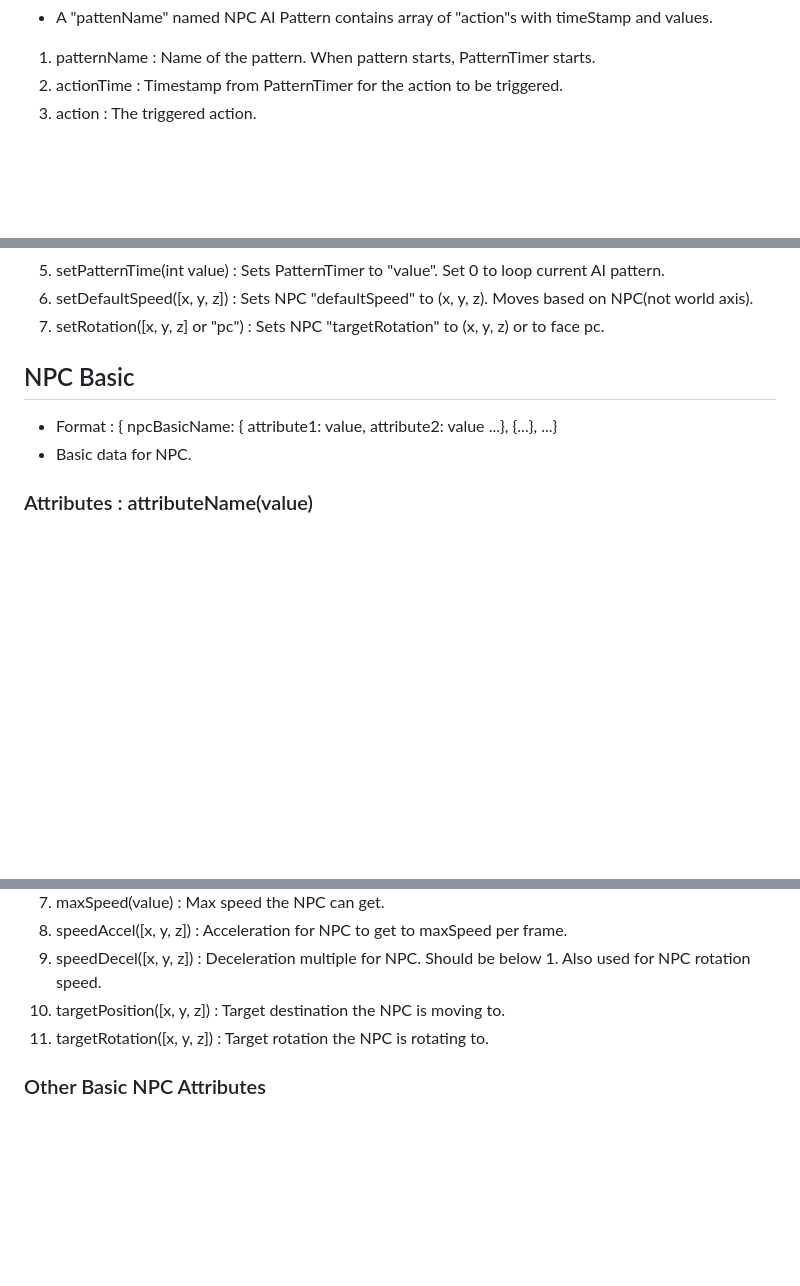
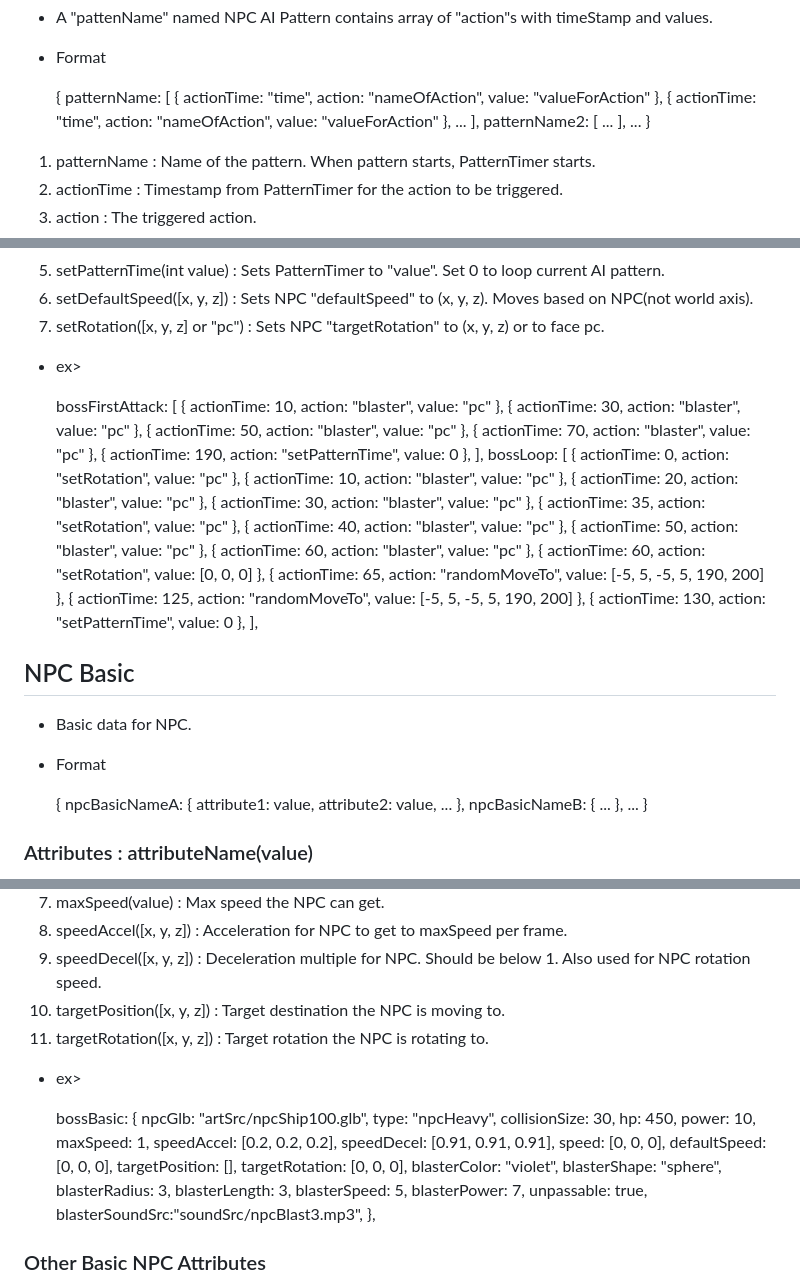
Before and after one commit to sijeecodes/starflight2, a Markdown page: README.md, 3 parts joined by grey strips. Drawn GitHub-style; blank space fills up the shorter version.

Commit message:
UPDATE Readme examples

```diff
--- a/README.md
+++ b/README.md
@@ -87,4 +179,18 @@
  - A "pattenName" named NPC AI Pattern contains array of "action"s with timeStamp and values.
+ - Format
+
+    {
+        patternName: [
+            { actionTime: "time", action: "nameOfAction", value: "valueForAction" },
+            { actionTime: "time", action: "nameOfAction", value: "valueForAction" },
+            ...
+        ],
+        patternName2: [
+            ...
+        ],
+        ...
+    }
+
  1. patternName : Name of the pattern. When pattern starts, PatternTimer starts.
  2. actionTime : Timestamp from PatternTimer for the action to be triggered.
  3. action : The triggered action.
@@ -98,10 +204,47 @@
  5. setPatternTime(int value) : Sets PatternTimer to "value". Set 0 to loop current AI pattern.
  6. setDefaultSpeed([x, y, z]) : Sets NPC "defaultSpeed" to (x, y, z). Moves based on NPC(not world axis).
  7. setRotation([x, y, z] or "pc") : Sets NPC "targetRotation" to (x, y, z) or to face pc.
+ - ex>
+
+     bossFirstAttack: [
+        { actionTime: 10, action: "blaster", value: "pc" },
+        { actionTime: 30, action: "blaster", value: "pc" },
+        { actionTime: 50, action: "blaster", value: "pc" },
+        { actionTime: 70, action: "blaster", value: "pc" },
+        { actionTime: 190, action: "setPatternTime", value: 0 },
+    ],
+    bossLoop: [
+        { actionTime: 0, action: "setRotation", value: "pc" },
+        { actionTime: 10, action: "blaster", value: "pc" },
+        { actionTime: 20, action: "blaster", value: "pc" },
+        { actionTime: 30, action: "blaster", value: "pc" },
+        { actionTime: 35, action: "setRotation", value: "pc" },
+        { actionTime: 40, action: "blaster", value: "pc" },
+        { actionTime: 50, action: "blaster", value: "pc" },
+        { actionTime: 60, action: "blaster", value: "pc" },
+        { actionTime: 60, action: "setRotation", value: [0, 0, 0] },
+        { actionTime: 65, action: "randomMoveTo", value: [-5, 5, -5, 5, 190, 200] },
+        { actionTime: 125, action: "randomMoveTo", value: [-5, 5, -5, 5, 190, 200] },
+        { actionTime: 130, action: "setPatternTime", value: 0 },
+    ],
+
 
 ## NPC Basic
- - Format : { npcBasicName: { attribute1: value, attribute2: value ...}, {...}, ...}
  - Basic data for NPC.
+ - Format
+
+    {
+        npcBasicNameA: {
+            attribute1: value,
+            attribute2: value,
+            ...
+        },
+        npcBasicNameB: {
+            ...
+        },
+        ...
+    }
+
 
 ### Attributes : attributeName(value)
  1. npcGlb("fileName") : 3D resource file for the NPC.
@@ -115,6 +258,31 @@
  9. speedDecel([x, y, z]) : Deceleration multiple for NPC. Should be below 1. Also used for NPC rotation speed.
  10. targetPosition([x, y, z]) : Target destination the NPC is moving to.
  11. targetRotation([x, y, z]) : Target rotation the NPC is rotating to.
+ - ex>
+
+    bossBasic: {
+        npcGlb:         "artSrc/npcShip100.glb",
+        type:           "npcHeavy",
+        collisionSize:  30,
+        hp:             450,
+        power:          10,
+        maxSpeed:       1,
+        speedAccel:     [0.2, 0.2, 0.2],
+        speedDecel:     [0.91, 0.91, 0.91],
+        speed:          [0, 0, 0],
+        defaultSpeed:   [0, 0, 0],
+        targetPosition: [],
+        targetRotation: [0, 0, 0],
+        blasterColor:   "violet",
+        blasterShape:   "sphere",
+        blasterRadius:  3,
+        blasterLength:  3,
+        blasterSpeed:   5,
+        blasterPower:   7,
+        unpassable:     true,
+        blasterSoundSrc:"soundSrc/npcBlast3.mp3",
+    },
+
 
 ### Other Basic NPC Attributes
  1. elapsedTime : Elapsed time since NPC creation.
```
Also changed, not shown: other parts of README.md (+111 -19 lines).
